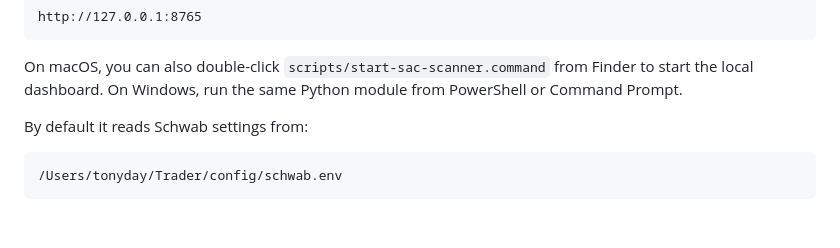
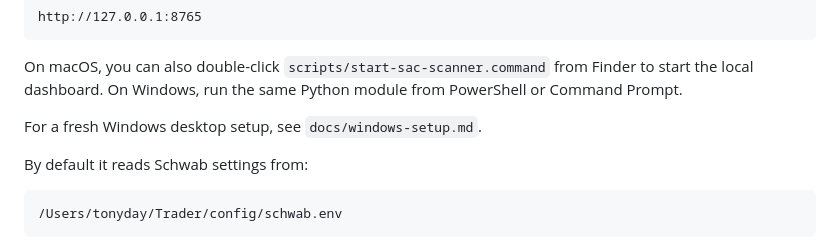
Before and after one commit to CrashDay/sac-scanner, a Markdown page: README.md, the part around the change. Drawn GitHub-style; blank space fills up the shorter version.

Commit message:
Add portable Codex setup context

```diff
--- a/README.md
+++ b/README.md
@@ -50,6 +50,8 @@ http://127.0.0.1:8765
 On macOS, you can also double-click `scripts/start-sac-scanner.command` from
 Finder to start the local dashboard. On Windows, run the same Python module from
 PowerShell or Command Prompt.
+
+For a fresh Windows desktop setup, see `docs/windows-setup.md`.
 
 By default it reads Schwab settings from:
 
```
Also changed, not shown: AGENTS.md (added, +122 -0 lines), docs/windows-setup.md (added, +71 -0 lines).
